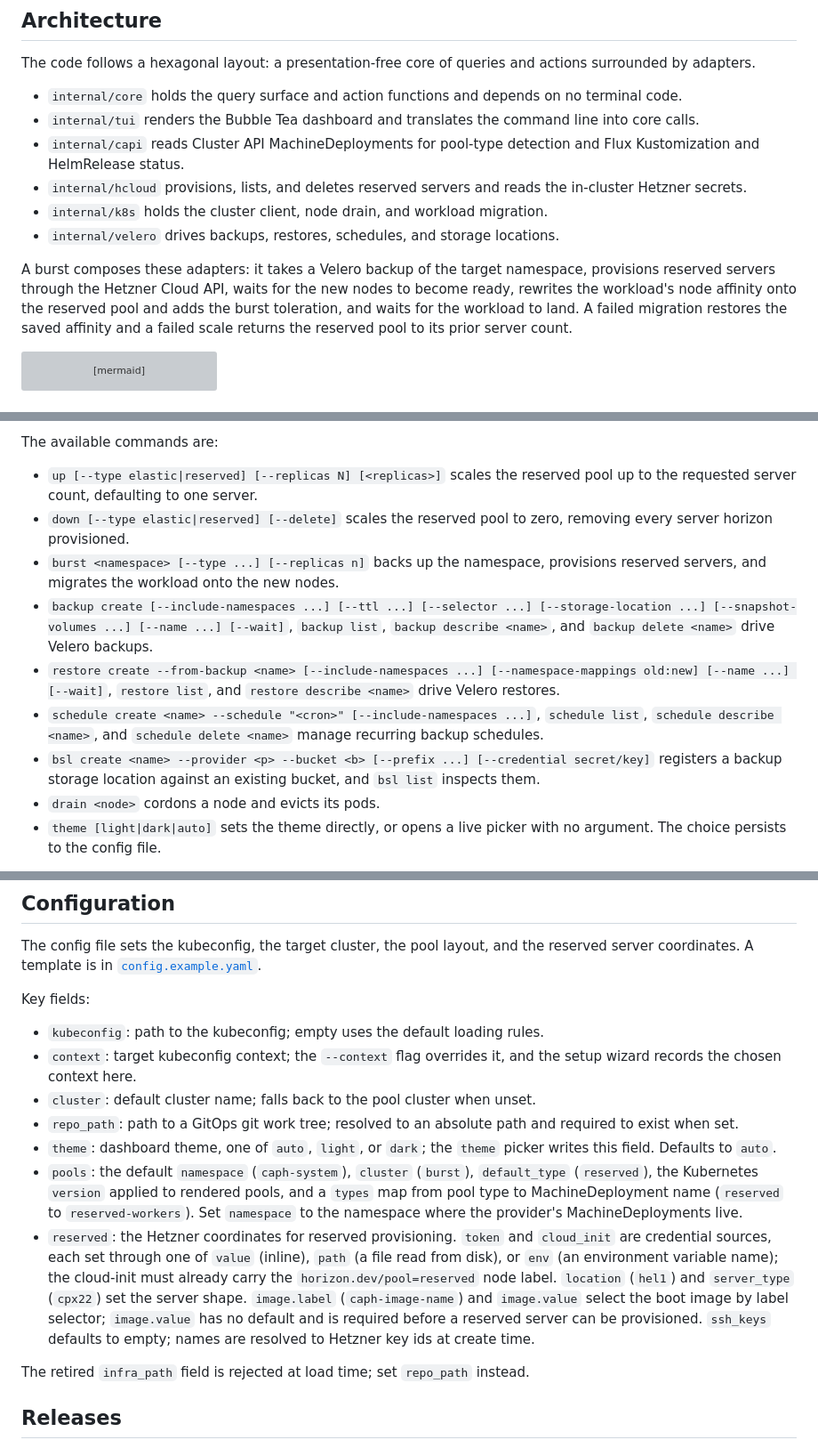
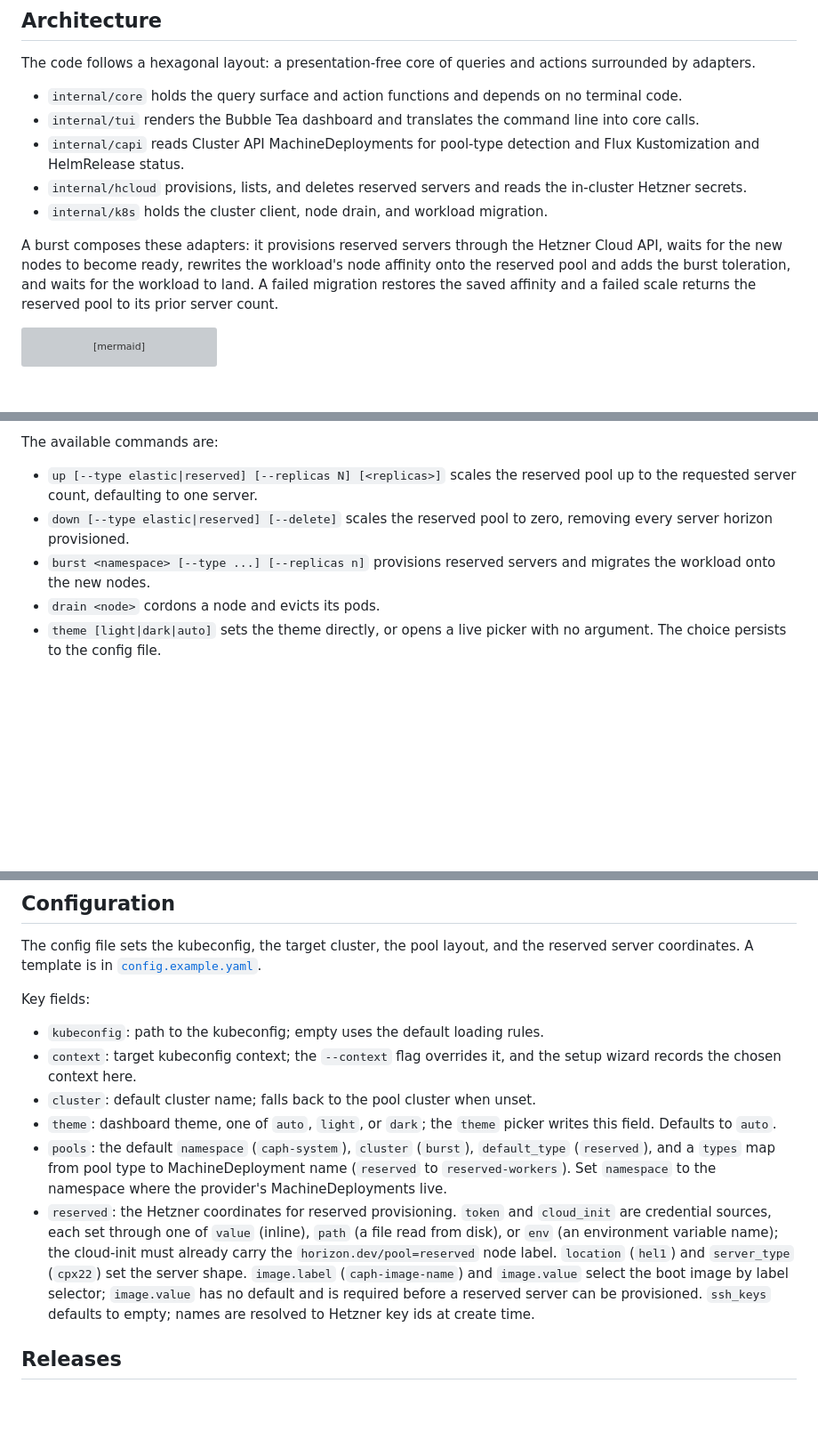
Before and after one commit to lucawalz/horizon, a Markdown page: README.md, 3 parts joined by grey strips. Shown at 89% size. Drawn GitHub-style; blank space fills up the shorter version; grey boxes are pictures that could not be loaded.

Commit message:
docs(readme): align command and package surface with reality

````diff
--- a/README.md
+++ b/README.md
@@ -40,9 +40,8 @@ The code follows a hexagonal layout: a presentation-free core of queries and act
 - `internal/capi` reads Cluster API MachineDeployments for pool-type detection and Flux Kustomization and HelmRelease status.
 - `internal/hcloud` provisions, lists, and deletes reserved servers and reads the in-cluster Hetzner secrets.
 - `internal/k8s` holds the cluster client, node drain, and workload migration.
-- `internal/velero` drives backups, restores, schedules, and storage locations.
 
-A burst composes these adapters: it takes a Velero backup of the target namespace, provisions reserved servers through the Hetzner Cloud API, waits for the new nodes to become ready, rewrites the workload's node affinity onto the reserved pool and adds the burst toleration, and waits for the workload to land. A failed migration restores the saved affinity and a failed scale returns the reserved pool to its prior server count.
+A burst composes these adapters: it provisions reserved servers through the Hetzner Cloud API, waits for the new nodes to become ready, rewrites the workload's node affinity onto the reserved pool and adds the burst toleration, and waits for the workload to land. A failed migration restores the saved affinity and a failed scale returns the reserved pool to its prior server count.
 
 ```mermaid
 flowchart LR
@@ -141,11 +139,7 @@ The available commands are:
 
 - `up [--type elastic|reserved] [--replicas N] [<replicas>]` scales the reserved pool up to the requested server count, defaulting to one server.
 - `down [--type elastic|reserved] [--delete]` scales the reserved pool to zero, removing every server horizon provisioned.
-- `burst <namespace> [--type ...] [--replicas n]` backs up the namespace, provisions reserved servers, and migrates the workload onto the new nodes.
-- `backup create [--include-namespaces ...] [--ttl ...] [--selector ...] [--storage-location ...] [--snapshot-volumes ...] [--name ...] [--wait]`, `backup list`, `backup describe <name>`, and `backup delete <name>` drive Velero backups.
-- `restore create --from-backup <name> [--include-namespaces ...] [--namespace-mappings old:new] [--name ...] [--wait]`, `restore list`, and `restore describe <name>` drive Velero restores.
-- `schedule create <name> --schedule "<cron>" [--include-namespaces ...]`, `schedule list`, `schedule describe <name>`, and `schedule delete <name>` manage recurring backup schedules.
-- `bsl create <name> --provider <p> --bucket <b> [--prefix ...] [--credential secret/key]` registers a backup storage location against an existing bucket, and `bsl list` inspects them.
+- `burst <namespace> [--type ...] [--replicas n]` provisions reserved servers and migrates the workload onto the new nodes.
 - `drain <node>` cordons a node and evicts its pods.
 - `theme [light|dark|auto]` sets the theme directly, or opens a live picker with no argument. The choice persists to the config file.
 
@@ -164,12 +158,9 @@ Key fields:
 - `kubeconfig`: path to the kubeconfig; empty uses the default loading rules.
 - `context`: target kubeconfig context; the `--context` flag overrides it, and the setup wizard records the chosen context here.
 - `cluster`: default cluster name; falls back to the pool cluster when unset.
-- `repo_path`: path to a GitOps git work tree; resolved to an absolute path and required to exist when set.
 - `theme`: dashboard theme, one of `auto`, `light`, or `dark`; the `theme` picker writes this field. Defaults to `auto`.
-- `pools`: the default `namespace` (`caph-system`), `cluster` (`burst`), `default_type` (`reserved`), the Kubernetes `version` applied to rendered pools, and a `types` map from pool type to MachineDeployment name (`reserved` to `reserved-workers`). Set `namespace` to the namespace where the provider's MachineDeployments live.
+- `pools`: the default `namespace` (`caph-system`), `cluster` (`burst`), `default_type` (`reserved`), and a `types` map from pool type to MachineDeployment name (`reserved` to `reserved-workers`). Set `namespace` to the namespace where the provider's MachineDeployments live.
 - `reserved`: the Hetzner coordinates for reserved provisioning. `token` and `cloud_init` are credential sources, each set through one of `value` (inline), `path` (a file read from disk), or `env` (an environment variable name); the cloud-init must already carry the `horizon.dev/pool=reserved` node label. `location` (`hel1`) and `server_type` (`cpx22`) set the server shape. `image.label` (`caph-image-name`) and `image.value` select the boot image by label selector; `image.value` has no default and is required before a reserved server can be provisioned. `ssh_keys` defaults to empty; names are resolved to Hetzner key ids at create time.
-
-The retired `infra_path` field is rejected at load time; set `repo_path` instead.
 
 ## Releases
 
````
Also changed, not shown: other parts of README.md (+1 -3 lines).
